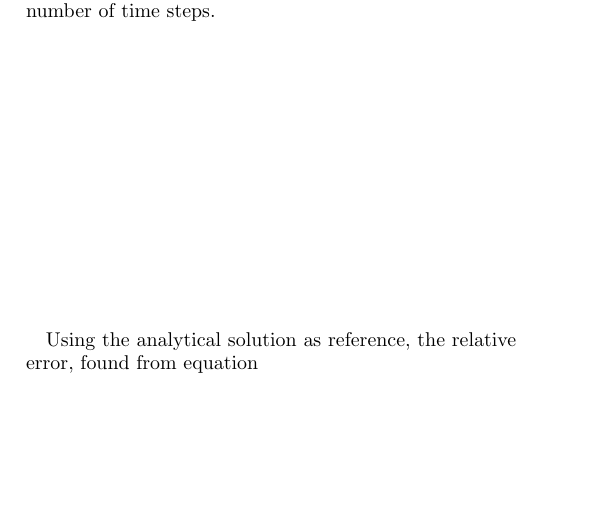
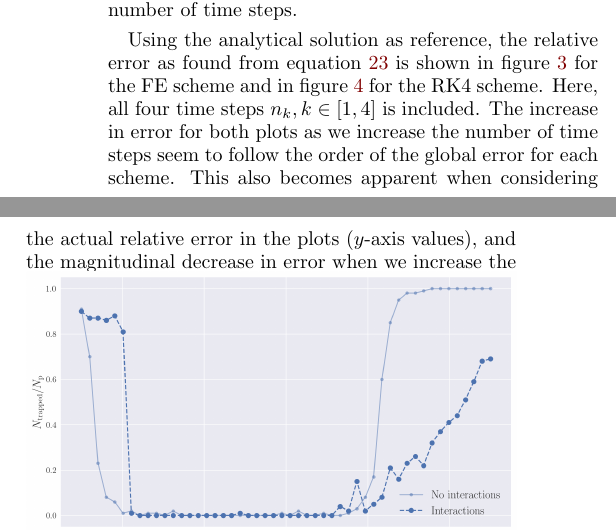
Before and after one commit to Vikenes/FYS4150, a LaTeX paper (project3/latex/project3.tex, which reads project3/latex/conclusion.tex): part of one column of page 9 of 10 before the commit and two parts of the columns of page 9 of 10 after it, the two joined at a grey line, cut so that both start at the same text, the shorter picture padded with empty space. Compiled offline with pdfLaTeX.

Commit message:
wrote more on discussion

```diff
--- a/project3/latex/conclusion.tex
+++ b/project3/latex/conclusion.tex
@@ -3,7 +3,7 @@
 
 We provide the movement in the $z$-direction in figure \ref{fig:compare_z_analytical} as some sort of test to see whether the numerical integrations methods works or not. Hence, we use the fewest number of time steps, $n_1$ in order reveal the largest potential errors. From the figure they seem to overlap perfectly, however there is reason to think the error in the calculated solutions grow with time. This is indeed the case, as the error for the small duration $T_1$ is not visible due to the thickness of plotted lines and the scale of the plot. Although not shown here, if we were to zoom in on the graphs at a late time they do not overlap. Nevertheless, the calculated solution seems to fit the analytical quite well, but we are still interested in quantifying the error, which we expect to be smaller if we increase the number of time steps.
 
-Using the analytical solution as reference, the relative error, found from equation
+Using the analytical solution as reference, the relative error as found from equation \ref{eq:relative_error_size} is shown in figure \ref{fig:error_FE} for the FE scheme and in figure \ref{fig:error_RK} for the RK4 scheme. Here, all four time steps $n_k, k\in[1,4]$ is included. The increase in error for both plots as we increase the number of time steps seem to follow the order of the global error for each scheme. This also becomes apparent when considering the actual relative error in the plots ($y$-axis values), and the magnitudinal decrease in error when we increase the number of time steps. The latter is significantly more apparent for the RK4 scheme, which is to be expected as the global error should go as $\mathcal{O}(h^4)$, rather than $\mathcal{O}(h)$ for the FE scheme. There is a noticeable increase in the widths of the different graphs for the RK4 scheme in figure \ref{fig:error_RK}. This can be explained by the small numerical values of the relative error, and the fact that we use a logarithmic $y$-axis which emphasize the variation for small errors (broad fuzzy looking graph for $n_4$).
 
 
 % ===========================================
```
Also changed, not shown: project3/latex/methods.tex (+1 -1 lines).
